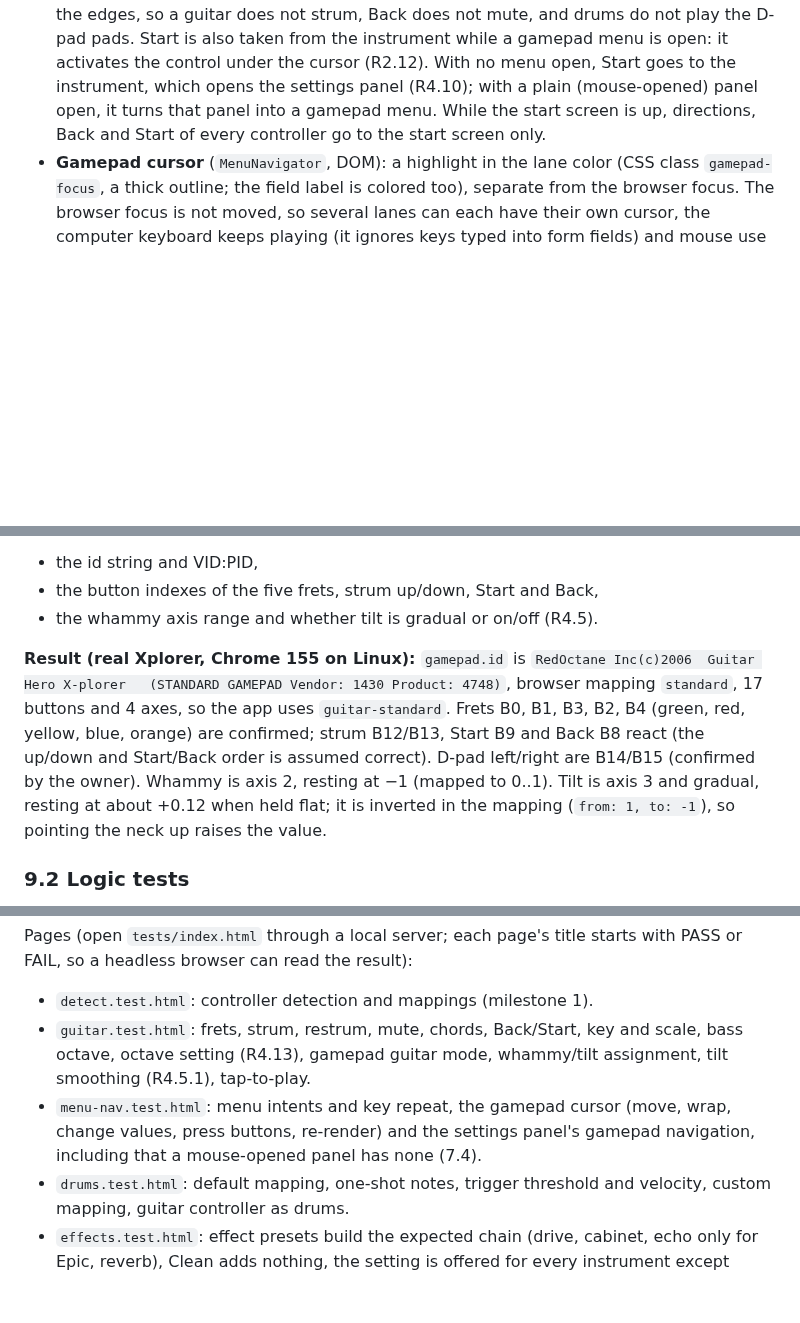
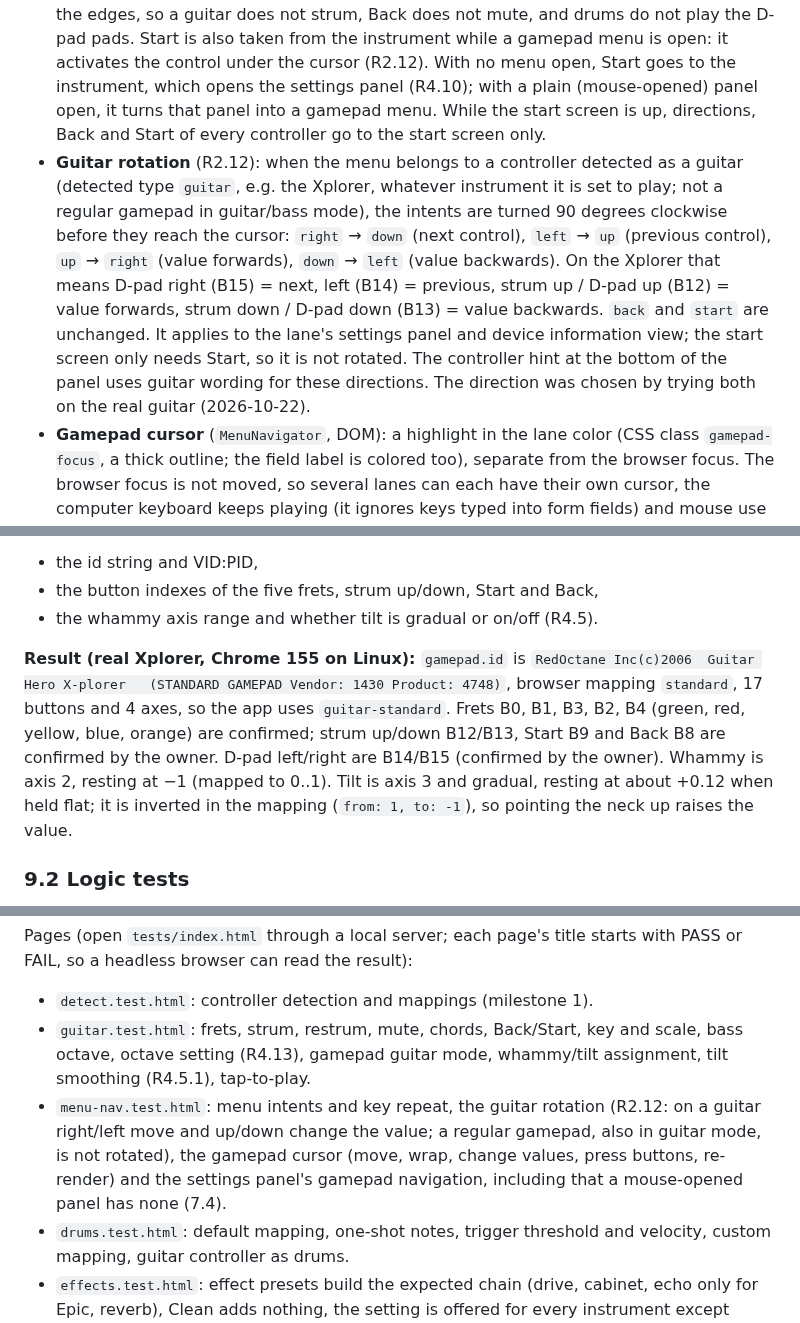
Before and after one commit to ChrisAcrobat/GarageBox, a Markdown page: docs/design.md, 3 parts joined by grey strips. Rendered like a GitHub page; blank space fills up the shorter version.

Commit message:
Decision 85 (importance 4): guitar menu directions turned 90° clockwise (R2.12)

```diff
--- a/docs/design.md
+++ b/docs/design.md
@@ -217,6 +217,7 @@ Menus can be driven with the controller (R2.12). Navigation is only active while
 - **Which menus:** the start screen (step 1, driven by any controller, since it is not tied to a lane), a lane's settings panel and a lane's device information (debug) view, when they are gamepad menus. A lane's panel or view is only driven by that lane's controller; several players can each have their own panel open at once. The computer keyboard lane has no gamepad navigation.
 - **Intents** (`MenuInput` in `menu-nav.js`, pure): logical controls become `up` (`dpadUp`, `strumUp`), `down` (`dpadDown`, `strumDown`), `left` (`dpadLeft`), `right` (`dpadRight`), `back` and `start`. They are edge-triggered; directions held down repeat after 400 ms, then every 120 ms. Two names on the same raw button in one frame give one intent. The state is reset whenever no menu is open, so a direction held before the menu opened does not repeat.
 - **Controls taken from the instrument:** while a lane's menu is open, its directions (D-pad, strum bar) and Back only navigate and are filtered out before the instrument sees the edges, so a guitar does not strum, Back does not mute, and drums do not play the D-pad pads. Start is also taken from the instrument while a gamepad menu is open: it activates the control under the cursor (R2.12). With no menu open, Start goes to the instrument, which opens the settings panel (R4.10); with a plain (mouse-opened) panel open, it turns that panel into a gamepad menu. While the start screen is up, directions, Back and Start of every controller go to the start screen only.
+- **Guitar rotation** (R2.12): when the menu belongs to a controller detected as a guitar (detected type `guitar`, e.g. the Xplorer, whatever instrument it is set to play; not a regular gamepad in guitar/bass mode), the intents are turned 90 degrees clockwise before they reach the cursor: `right` → `down` (next control), `left` → `up` (previous control), `up` → `right` (value forwards), `down` → `left` (value backwards). On the Xplorer that means D-pad right (B15) = next, left (B14) = previous, strum up / D-pad up (B12) = value forwards, strum down / D-pad down (B13) = value backwards. `back` and `start` are unchanged. It applies to the lane's settings panel and device information view; the start screen only needs Start, so it is not rotated. The controller hint at the bottom of the panel uses guitar wording for these directions. The direction was chosen by trying both on the real guitar (2026-10-22).
 - **Gamepad cursor** (`MenuNavigator`, DOM): a highlight in the lane color (CSS class `gamepad-focus`, a thick outline; the field label is colored too), separate from the browser focus. The browser focus is not moved, so several lanes can each have their own cursor, the computer keyboard keeps playing (it ignores keys typed into form fields) and mouse use is unchanged. The cursor follows a control by its `data-key` (or class) when the panel re-renders after a setting change.
   - Up/down move through the menu's visible, enabled `select`, `input` and `button` elements in document order (the field grid is read row by row), wrapping at both ends. The settings panel starts on its first field, the device information view on its close button.
   - Left/right change the value: a select cycles its options backwards/forwards (wrapping) and fires `change`, a number or range input steps. On buttons and checkboxes, left/right do nothing.
@@ -240,7 +241,7 @@ Before the guitar mapping is final, we need to see the raw input. Each device's
 - the button indexes of the five frets, strum up/down, Start and Back,
 - the whammy axis range and whether tilt is gradual or on/off (R4.5).
 
-**Result (real Xplorer, Chrome 155 on Linux):** `gamepad.id` is `RedOctane Inc(c)2006  Guitar Hero X-plorer   (STANDARD GAMEPAD Vendor: 1430 Product: 4748)`, browser mapping `standard`, 17 buttons and 4 axes, so the app uses `guitar-standard`. Frets B0, B1, B3, B2, B4 (green, red, yellow, blue, orange) are confirmed; strum B12/B13, Start B9 and Back B8 react (the up/down and Start/Back order is assumed correct). D-pad left/right are B14/B15 (confirmed by the owner). Whammy is axis 2, resting at −1 (mapped to 0..1). Tilt is axis 3 and gradual, resting at about +0.12 when held flat; it is inverted in the mapping (`from: 1, to: -1`), so pointing the neck up raises the value.
+**Result (real Xplorer, Chrome 155 on Linux):** `gamepad.id` is `RedOctane Inc(c)2006  Guitar Hero X-plorer   (STANDARD GAMEPAD Vendor: 1430 Product: 4748)`, browser mapping `standard`, 17 buttons and 4 axes, so the app uses `guitar-standard`. Frets B0, B1, B3, B2, B4 (green, red, yellow, blue, orange) are confirmed; strum up/down B12/B13, Start B9 and Back B8 are confirmed by the owner. D-pad left/right are B14/B15 (confirmed by the owner). Whammy is axis 2, resting at −1 (mapped to 0..1). Tilt is axis 3 and gradual, resting at about +0.12 when held flat; it is inverted in the mapping (`from: 1, to: -1`), so pointing the neck up raises the value.
 
 ### 9.2 Logic tests
 
@@ -250,7 +251,7 @@ Pages (open `tests/index.html` through a local server; each page's title starts
 
 - `detect.test.html`: controller detection and mappings (milestone 1).
 - `guitar.test.html`: frets, strum, restrum, mute, chords, Back/Start, key and scale, bass octave, octave setting (R4.13), gamepad guitar mode, whammy/tilt assignment, tilt smoothing (R4.5.1), tap-to-play.
-- `menu-nav.test.html`: menu intents and key repeat, the gamepad cursor (move, wrap, change values, press buttons, re-render) and the settings panel's gamepad navigation, including that a mouse-opened panel has none (7.4).
+- `menu-nav.test.html`: menu intents and key repeat, the guitar rotation (R2.12: on a guitar right/left move and up/down change the value; a regular gamepad, also in guitar mode, is not rotated), the gamepad cursor (move, wrap, change values, press buttons, re-render) and the settings panel's gamepad navigation, including that a mouse-opened panel has none (7.4).
 - `drums.test.html`: default mapping, one-shot notes, trigger threshold and velocity, custom mapping, guitar controller as drums.
 - `effects.test.html`: effect presets build the expected chain (drive, cabinet, echo only for Epic, reverb), Clean adds nothing, the setting is offered for every instrument except drums, and switching preset keeps ringing notes (R3.6).
 - `keys.test.html`: musical typing layout, piano behavior, octave shift, sustain pedal, guitar keys, and `KeyboardDevice` (auto-repeat, Ctrl, form fields, release all).
```
Also changed, not shown: docs/requirements.md (+1 -1 lines).
